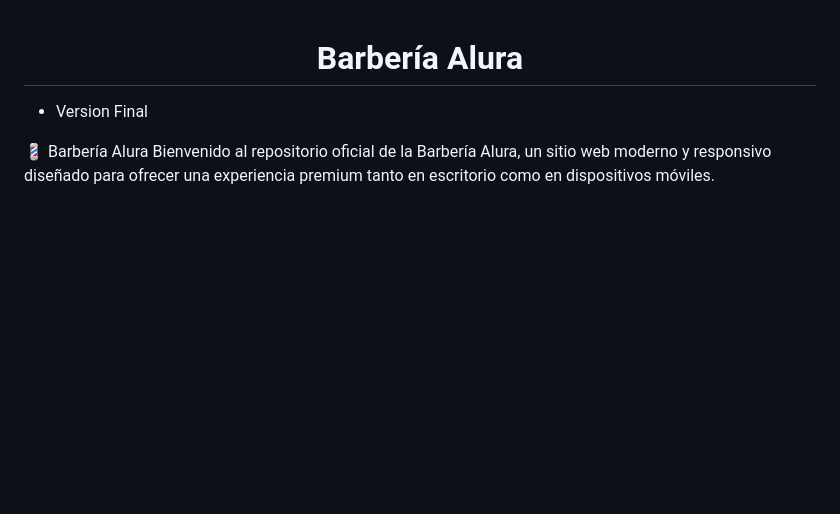
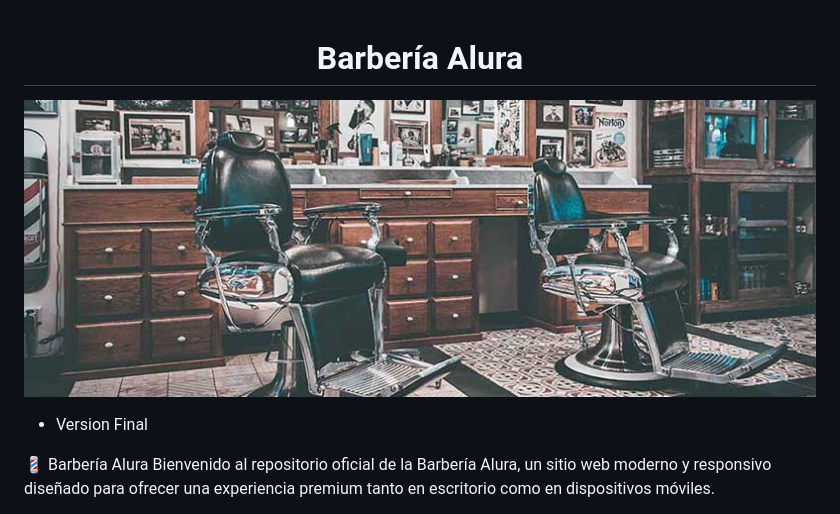
Before and after one commit to lacroux/Barber-a-Alura-Version-Final, a Markdown page: README.md, the part around one of its changes. GitHub-like rendering; blank space fills up the shorter version.

```diff
--- a/README.md
+++ b/README.md
@@ -1,4 +1,7 @@
 <h1 align="center">Barbería Alura</h1>
+
+![boton 1](banner/banner.jpg)
+
 
 - Version Final
 
```
Also changed, not shown: other parts of README.md (+0 -4 lines).
